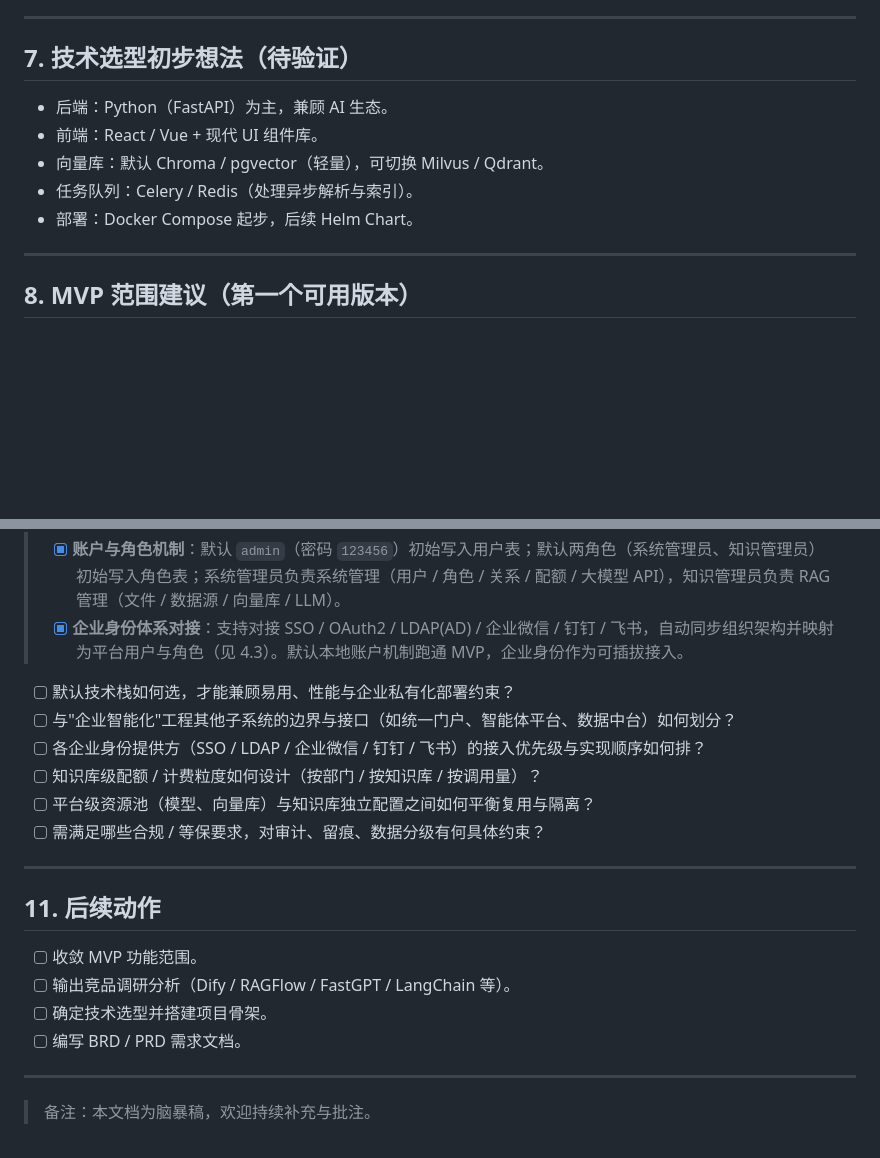
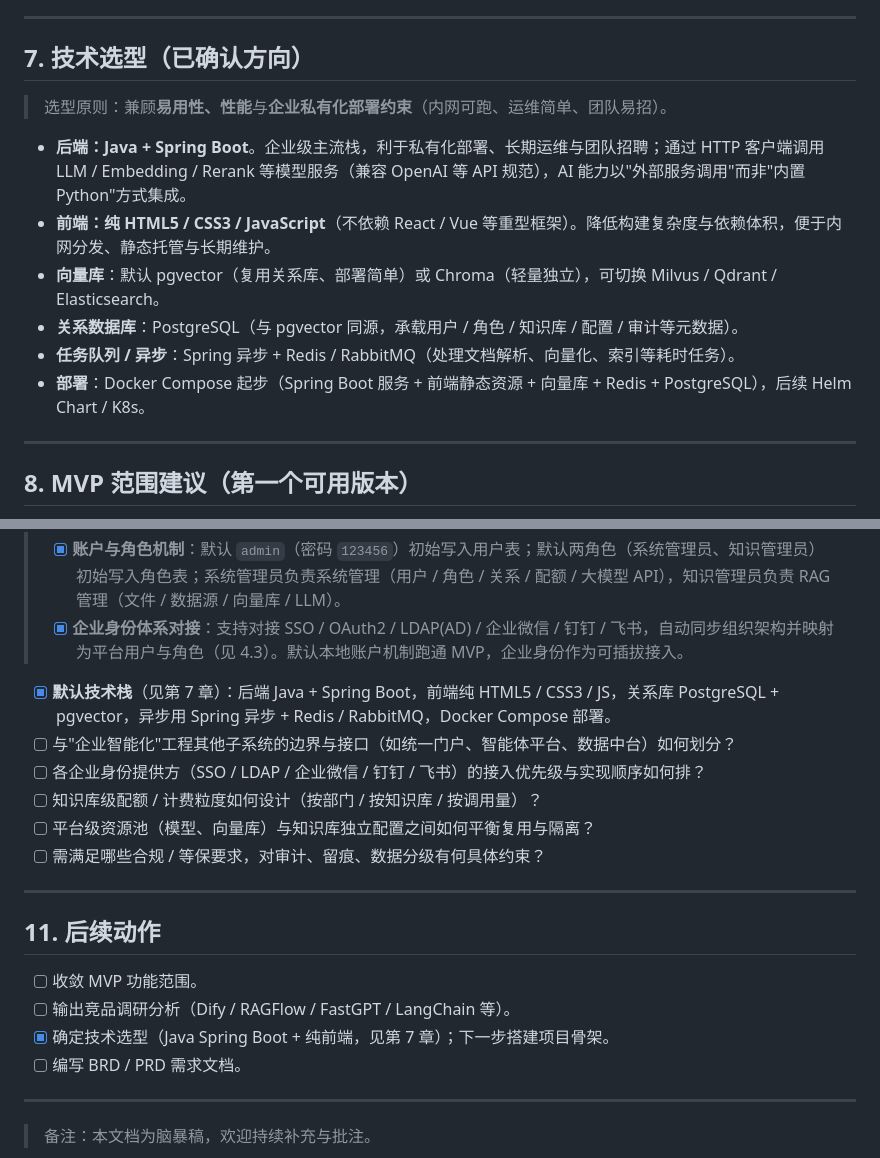
Before and after one commit to qoobots/qoorag, a Markdown page: .docs/00_头脑风暴文档.md, 2 parts joined by grey strips. Drawn GitHub-style; blank space fills up the shorter version.

Commit message:
docs: 确认技术栈 Java Spring Boot 后端 + 纯 HTML/CSS/JS 前端

```diff
--- a/.docs/00_头脑风暴文档.md
+++ b/.docs/00_头脑风暴文档.md
@@ -172,13 +172,16 @@
 
 ---
 
-## 7. 技术选型初步想法（待验证）
+## 7. 技术选型（已确认方向）
 
-- 后端：Python（FastAPI）为主，兼顾 AI 生态。
-- 前端：React / Vue + 现代 UI 组件库。
-- 向量库：默认 Chroma / pgvector（轻量），可切换 Milvus / Qdrant。
-- 任务队列：Celery / Redis（处理异步解析与索引）。
-- 部署：Docker Compose 起步，后续 Helm Chart。
+> 选型原则：兼顾**易用性、性能**与**企业私有化部署约束**（内网可跑、运维简单、团队易招）。
+
+- **后端：Java + Spring Boot**。企业级主流栈，利于私有化部署、长期运维与团队招聘；通过 HTTP 客户端调用 LLM / Embedding / Rerank 等模型服务（兼容 OpenAI 等 API 规范），AI 能力以"外部服务调用"而非"内置 Python"方式集成。
+- **前端：纯 HTML5 / CSS3 / JavaScript**（不依赖 React / Vue 等重型框架）。降低构建复杂度与依赖体积，便于内网分发、静态托管与长期维护。
+- **向量库**：默认 pgvector（复用关系库、部署简单）或 Chroma（轻量独立），可切换 Milvus / Qdrant / Elasticsearch。
+- **关系数据库**：PostgreSQL（与 pgvector 同源，承载用户 / 角色 / 知识库 / 配置 / 审计等元数据）。
+- **任务队列 / 异步**：Spring 异步 + Redis / RabbitMQ（处理文档解析、向量化、索引等耗时任务）。
+- **部署**：Docker Compose 起步（Spring Boot 服务 + 前端静态资源 + 向量库 + Redis + PostgreSQL），后续 Helm Chart / K8s。
 
 ---
 
@@ -216,7 +219,7 @@
 > - [x] **账户与角色机制**：默认 `admin`（密码 `123456`）初始写入用户表；默认两角色（系统管理员、知识管理员）初始写入角色表；系统管理员负责系统管理（用户 / 角色 / 关系 / 配额 / 大模型 API），知识管理员负责 RAG 管理（文件 / 数据源 / 向量库 / LLM）。
 > - [x] **企业身份体系对接**：支持对接 SSO / OAuth2 / LDAP(AD) / 企业微信 / 钉钉 / 飞书，自动同步组织架构并映射为平台用户与角色（见 4.3）。默认本地账户机制跑通 MVP，企业身份作为可插拔接入。
 
-- [ ] 默认技术栈如何选，才能兼顾易用、性能与企业私有化部署约束？
+- [x] **默认技术栈**（见第 7 章）：后端 Java + Spring Boot，前端纯 HTML5 / CSS3 / JS，关系库 PostgreSQL + pgvector，异步用 Spring 异步 + Redis / RabbitMQ，Docker Compose 部署。
 - [ ] 与"企业智能化"工程其他子系统的边界与接口（如统一门户、智能体平台、数据中台）如何划分？
 - [ ] 各企业身份提供方（SSO / LDAP / 企业微信 / 钉钉 / 飞书）的接入优先级与实现顺序如何排？
 - [ ] 知识库级配额 / 计费粒度如何设计（按部门 / 按知识库 / 按调用量）？
@@ -229,7 +232,7 @@
 
 - [ ] 收敛 MVP 功能范围。
 - [ ] 输出竞品调研分析（Dify / RAGFlow / FastGPT / LangChain 等）。
-- [ ] 确定技术选型并搭建项目骨架。
+- [x] 确定技术选型（Java Spring Boot + 纯前端，见第 7 章）；下一步搭建项目骨架。
 - [ ] 编写 BRD / PRD 需求文档。
 
 ---
```
